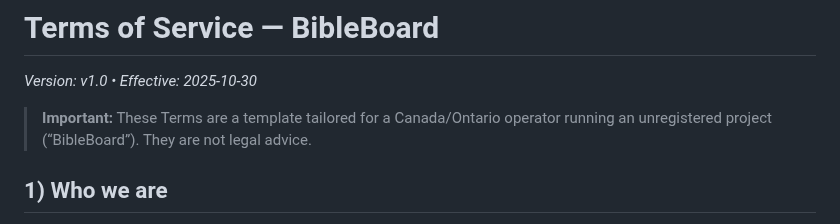
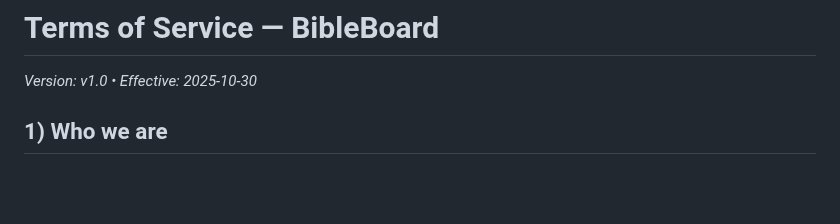
Before and after one commit to BenjaminBurnell/Bible-Board, a Markdown page: legal/TERMS.md, the part around the change. GitHub-like rendering; blank space fills up the shorter version.

```diff
--- a/legal/TERMS.md
+++ b/legal/TERMS.md
@@ -1,7 +1,5 @@
 # Terms of Service — BibleBoard
 _Version: v1.0 • Effective: 2025-10-30_
-
-> **Important:** These Terms are a template tailored for a Canada/Ontario operator running an unregistered project (“BibleBoard”). They are not legal advice.
 
 ## 1) Who we are
 “BibleBoard”, “we”, “us”, or “our” provides a web application at **bibleboard.ca** for creating and arranging Bible-related notes, verses, and other content on a visual board (the “Service”).
```
Also changed, not shown: legal/PRIVACY.md (+0 -2 lines).
